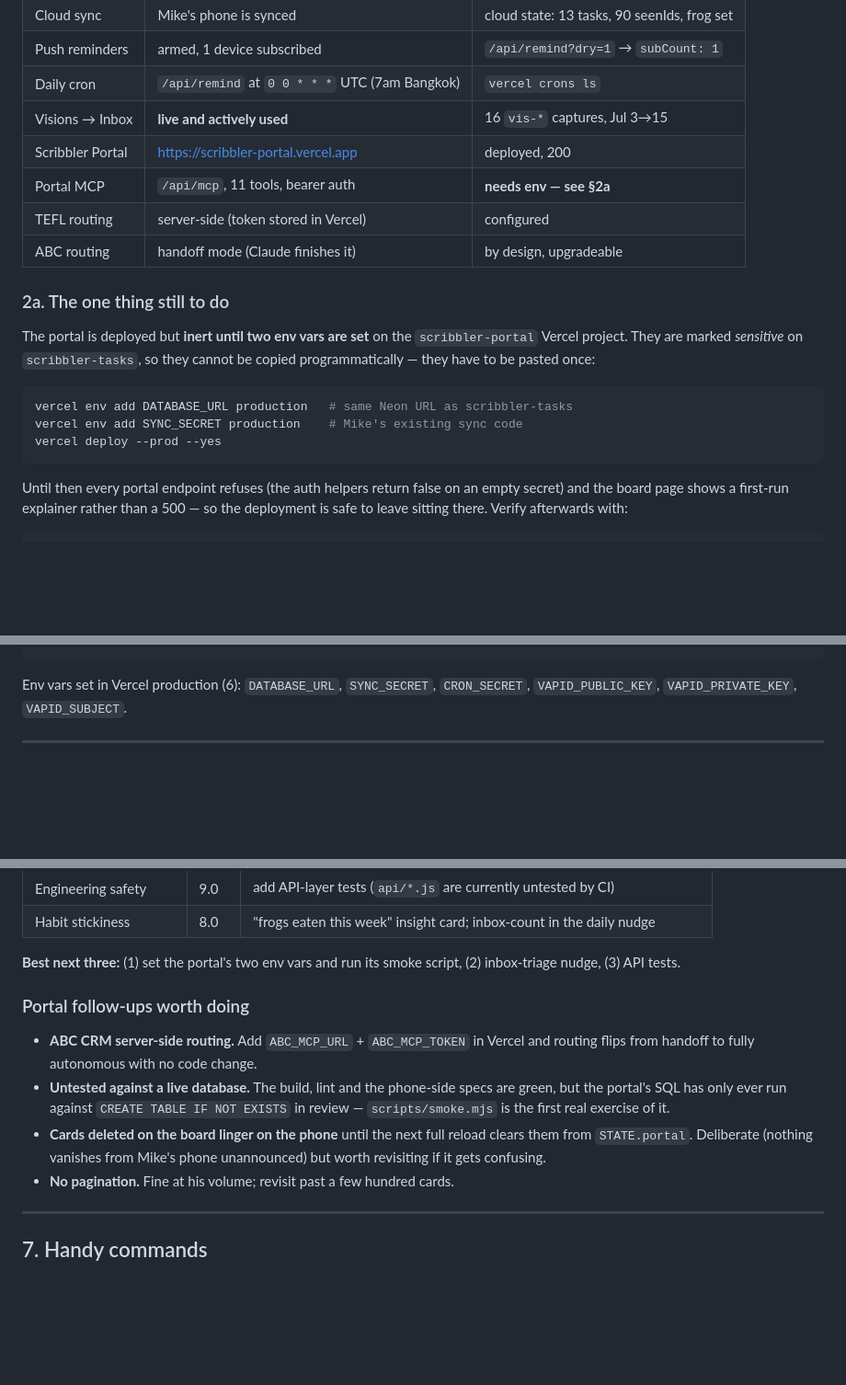
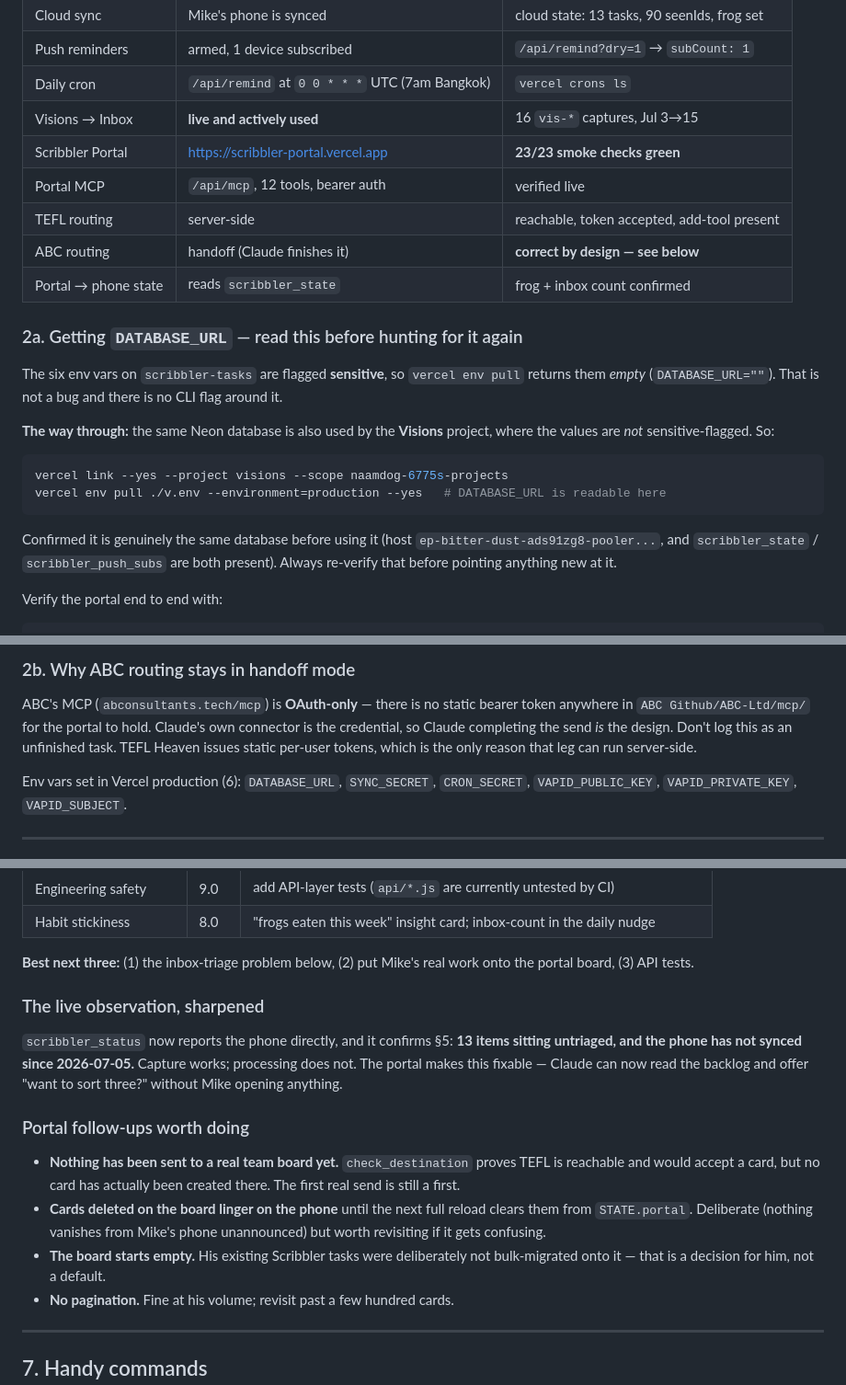
Before and after one commit to naamdog/mike-maitland-tasks, a Markdown page: HANDOFF.md, 3 parts joined by grey strips. Shown at 92% size. Rendered like a GitHub page; blank space fills up the shorter version.

Commit message:
HANDOFF: portal is live and verified 23/23; record how DATABASE_URL was found
The six env vars on scribbler-tasks are sensitive-flagged, so vercel env pull
returns them empty and there is no flag around it. The same Neon database is
also used by the visions project, where they are NOT flagged - that is the way
through, and it is worth writing down so the next session does not re-hunt it.
Verified it really is the same database (scribbler_state and scribbler_push_subs
both present) before pointing anything at it.

Also records why ABC routing stays in handoff mode - its MCP is OAuth-only, so
Claude's connector is the credential. That is the design, not a to-do.

````diff
--- a/HANDOFF.md
+++ b/HANDOFF.md
@@ -39,26 +39,30 @@ mirrors them.
 | Push reminders | armed, 1 device subscribed | `/api/remind?dry=1` → `subCount: 1` |
 | Daily cron | `/api/remind` at `0 0 * * *` UTC (7am Bangkok) | `vercel crons ls` |
 | Visions → Inbox | **live and actively used** | 16 `vis-*` captures, Jul 3→15 |
-| Scribbler Portal | https://scribbler-portal.vercel.app | deployed, 200 |
-| Portal MCP | `/api/mcp`, 11 tools, bearer auth | **needs env — see §2a** |
-| TEFL routing | server-side (token stored in Vercel) | configured |
-| ABC routing | handoff mode (Claude finishes it) | by design, upgradeable |
+| Scribbler Portal | https://scribbler-portal.vercel.app | **23/23 smoke checks green** |
+| Portal MCP | `/api/mcp`, 12 tools, bearer auth | verified live |
+| TEFL routing | server-side | reachable, token accepted, add-tool present |
+| ABC routing | handoff (Claude finishes it) | **correct by design — see below** |
+| Portal → phone state | reads `scribbler_state` | frog + inbox count confirmed |
 
-### 2a. The one thing still to do
+### 2a. Getting `DATABASE_URL` — read this before hunting for it again
 
-The portal is deployed but **inert until two env vars are set** on the
-`scribbler-portal` Vercel project. They are marked *sensitive* on
-`scribbler-tasks`, so they cannot be copied programmatically — they have to be
-pasted once:
+The six env vars on `scribbler-tasks` are flagged **sensitive**, so
+`vercel env pull` returns them *empty* (`DATABASE_URL=""`). That is not a bug and
+there is no CLI flag around it.
+
+**The way through:** the same Neon database is also used by the **Visions**
+project, where the values are *not* sensitive-flagged. So:
 
 ```bash
-vercel env add DATABASE_URL production   # same Neon URL as scribbler-tasks
-vercel env add SYNC_SECRET production    # Mike's existing sync code
-vercel deploy --prod --yes
+vercel link --yes --project visions --scope naamdog-6775s-projects
+vercel env pull ./v.env --environment=production --yes   # DATABASE_URL is readable here
 ```
 
-Until then every portal endpoint refuses (the auth helpers return false on an
-empty secret) and the board page shows a first-run explainer rather than a 500 —
-so the deployment is safe to leave sitting there. Verify afterwards with:
+Confirmed it is genuinely the same database before using it (host
+`ep-bitter-dust-ads91zg8-pooler...`, and `scribbler_state` / `scribbler_push_subs`
+are both present). Always re-verify that before pointing anything new at it.
+
+Verify the portal end to end with:
 
 ```bash
@@ -66,4 +70,12 @@ node "../Scribbler Portal/scripts/smoke.mjs" https://scribbler-portal.vercel.app
 ```
+
+### 2b. Why ABC routing stays in handoff mode
+
+ABC's MCP (`abconsultants.tech/mcp`) is **OAuth-only** — there is no static
+bearer token anywhere in `ABC Github/ABC-Ltd/mcp/` for the portal to hold.
+Claude's own connector is the credential, so Claude completing the send *is* the
+design. Don't log this as an unfinished task. TEFL Heaven issues static per-user
+tokens, which is the only reason that leg can run server-side.
 
 Env vars set in Vercel production (6): `DATABASE_URL`, `SYNC_SECRET`, `CRON_SECRET`, `VAPID_PUBLIC_KEY`, `VAPID_PRIVATE_KEY`, `VAPID_SUBJECT`.
 
@@ -121,19 +133,26 @@ Overall **~8/10**. The two structural gaps (durability, reminders) were closed i
 | Engineering safety | 9.0 | add API-layer tests (`api/*.js` are currently untested by CI) |
 | Habit stickiness | 8.0 | "frogs eaten this week" insight card; inbox-count in the daily nudge |
 
-**Best next three:** (1) set the portal's two env vars and run its smoke script,
-(2) inbox-triage nudge, (3) API tests.
+**Best next three:** (1) the inbox-triage problem below, (2) put Mike's real work
+onto the portal board, (3) API tests.
+
+### The live observation, sharpened
+
+`scribbler_status` now reports the phone directly, and it confirms §5: **13 items
+sitting untriaged, and the phone has not synced since 2026-07-05.** Capture works;
+processing does not. The portal makes this fixable — Claude can now read the
+backlog and offer "want to sort three?" without Mike opening anything.
 
 ### Portal follow-ups worth doing
 
-- **ABC CRM server-side routing.** Add `ABC_MCP_URL` + `ABC_MCP_TOKEN` in Vercel
-  and routing flips from handoff to fully autonomous with no code change.
-- **Untested against a live database.** The build, lint and the phone-side specs
-  are green, but the portal's SQL has only ever run against `CREATE TABLE IF NOT
-  EXISTS` in review — `scripts/smoke.mjs` is the first real exercise of it.
+- **Nothing has been sent to a real team board yet.** `check_destination` proves
+  TEFL is reachable and would accept a card, but no card has actually been
+  created there. The first real send is still a first.
 - **Cards deleted on the board linger on the phone** until the next full reload
   clears them from `STATE.portal`. Deliberate (nothing vanishes from Mike's
   phone unannounced) but worth revisiting if it gets confusing.
+- **The board starts empty.** His existing Scribbler tasks were deliberately not
+  bulk-migrated onto it — that is a decision for him, not a default.
 - **No pagination.** Fine at his volume; revisit past a few hundred cards.
 
 ---
````
Also changed, not shown: other parts of HANDOFF.md (+1 -1 lines).
